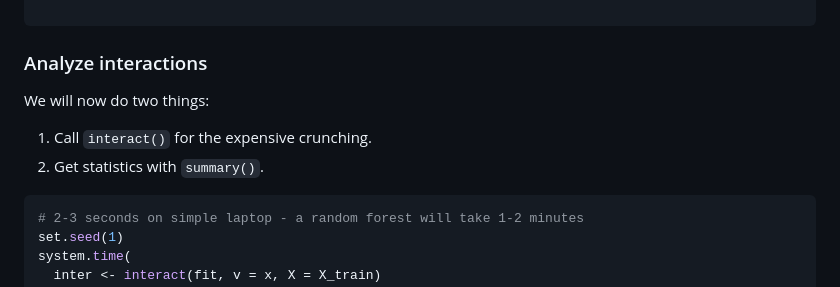
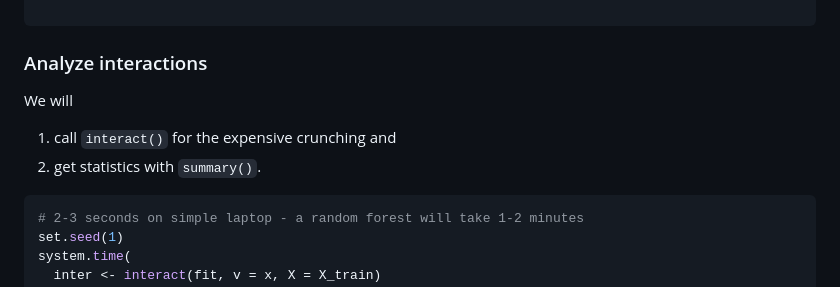
Before and after one commit to ModelOriented/hstats, a Markdown page: README.md, the part around the change printed below. Rendered like a GitHub page.

````diff
--- a/README.md
+++ b/README.md
@@ -91,10 +91,10 @@ fit <- xgb.train(
 
 ### Analyze interactions
 
-We will now do two things:
+We will
 
-1. Call `interact()` for the expensive crunching.
-2. Get statistics with `summary()`.
+1. call `interact()` for the expensive crunching and
+2. get statistics with `summary()`.
 
 ```r
 # 2-3 seconds on simple laptop - a random forest will take 1-2 minutes
````
Also changed, not shown: other parts of README.md (+27 -5 lines), man/figures/pdp_living_ocean.png (added), man/figures/pdp_long_ocean.png (added), 10 other files.
